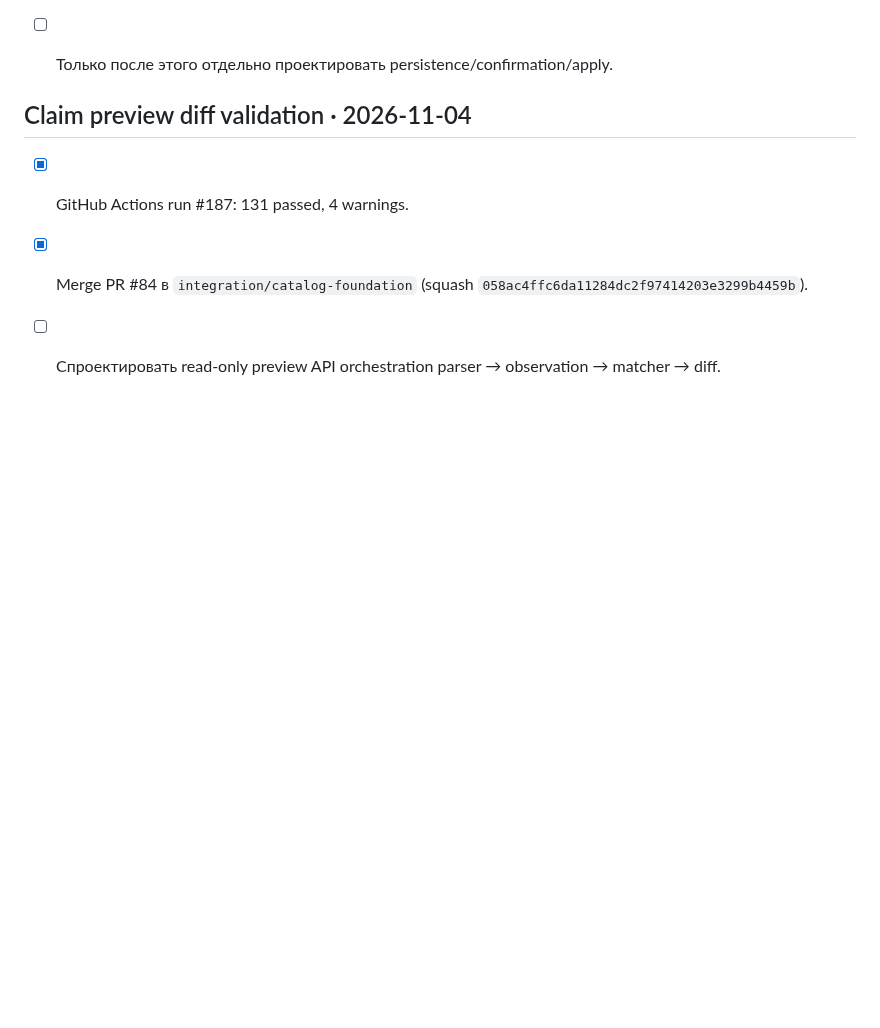
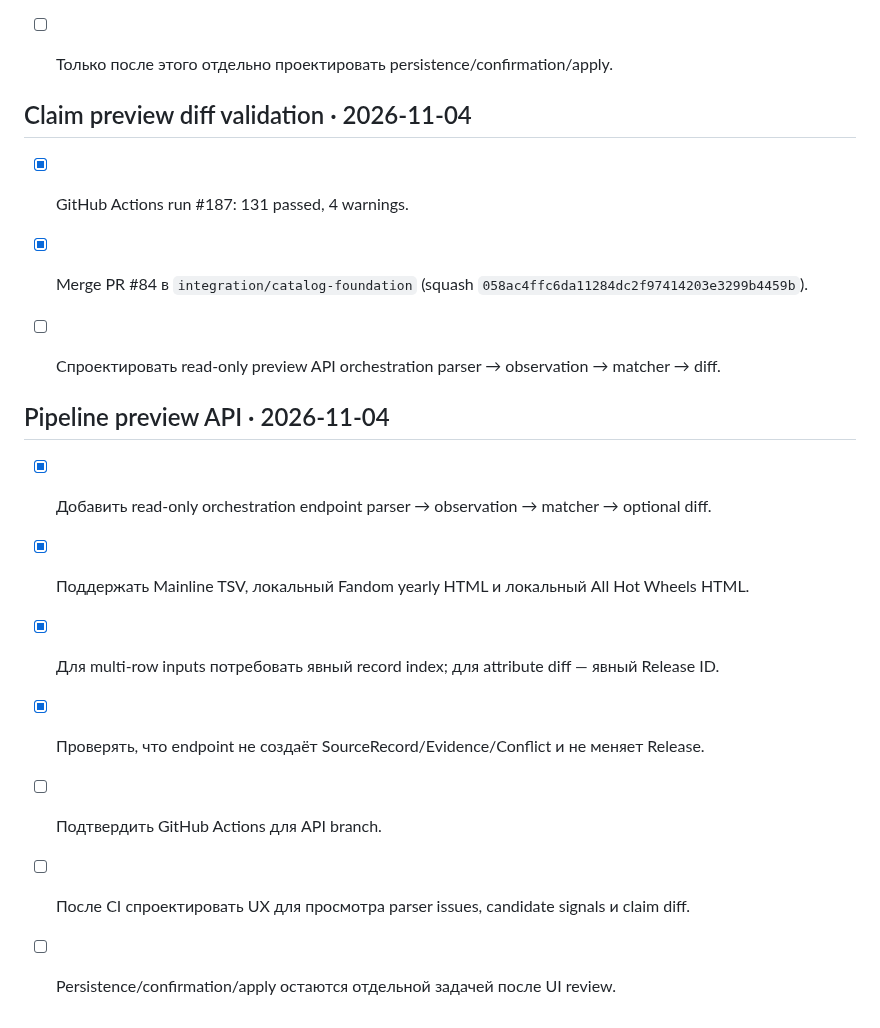
Before and after one commit to JohnyKiska/hotwheels, a Markdown page: docs/ROADMAP.md, the part around the change. Rendered like a GitHub page; blank space fills up the shorter version.

Commit message:
Document read-only importer preview API

```diff
--- a/docs/ROADMAP.md
+++ b/docs/ROADMAP.md
@@ -125,3 +125,14 @@
 - [x] GitHub Actions run #187: 131 passed, 4 warnings.
 - [x] Merge PR #84 в `integration/catalog-foundation` (squash `058ac4ffc6da11284dc2f97414203e3299b4459b`).
 - [ ] Спроектировать read-only preview API orchestration parser → observation → matcher → diff.
+
+
+## Pipeline preview API · 2026-11-04
+
+- [x] Добавить read-only orchestration endpoint parser → observation → matcher → optional diff.
+- [x] Поддержать Mainline TSV, локальный Fandom yearly HTML и локальный All Hot Wheels HTML.
+- [x] Для multi-row inputs потребовать явный record index; для attribute diff — явный Release ID.
+- [x] Проверять, что endpoint не создаёт SourceRecord/Evidence/Conflict и не меняет Release.
+- [ ] Подтвердить GitHub Actions для API branch.
+- [ ] После CI спроектировать UX для просмотра parser issues, candidate signals и claim diff.
+- [ ] Persistence/confirmation/apply остаются отдельной задачей после UI review.
```
